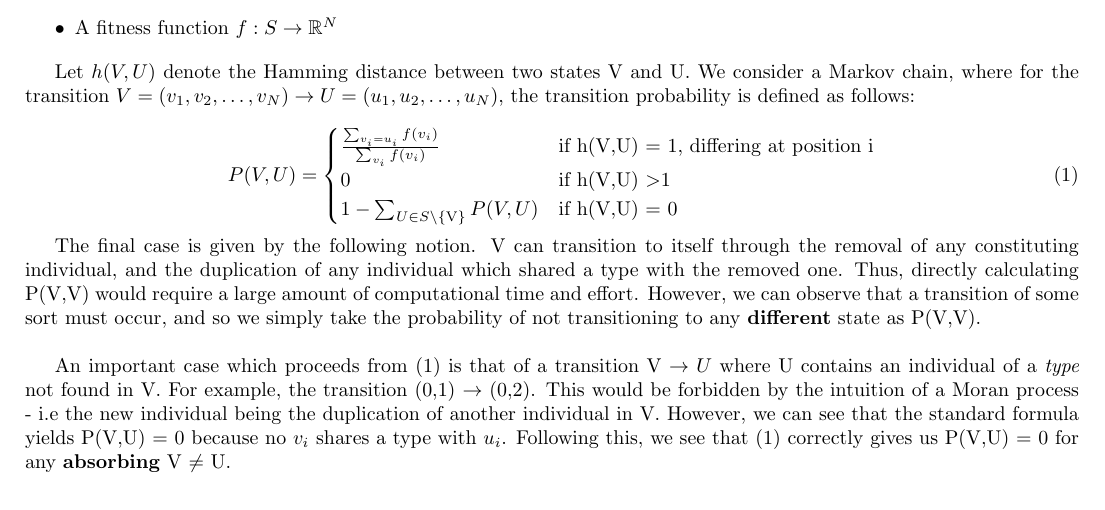
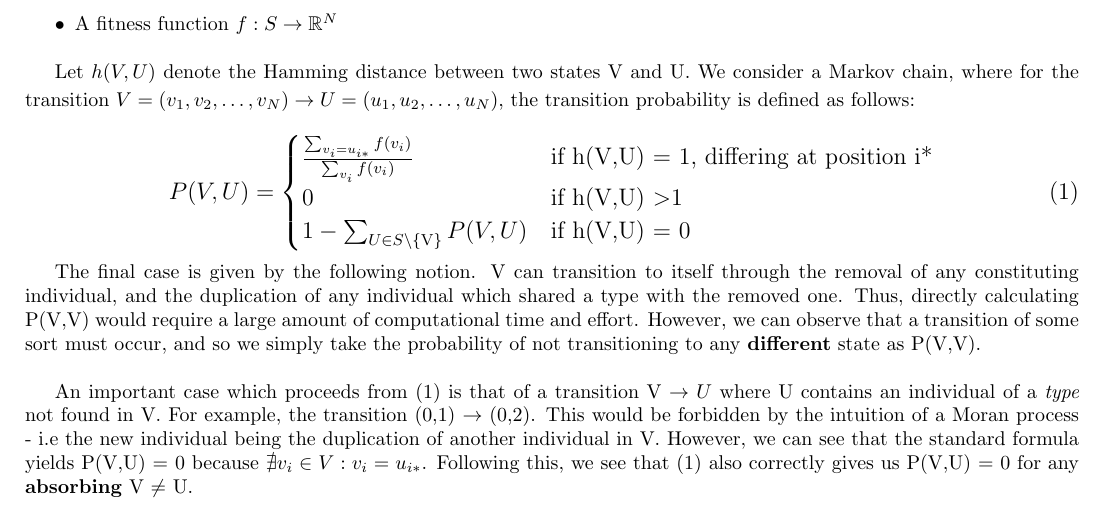
Before and after one commit to HarryFosterCU/Exact-Analysis-of-Heterogeneous-Moran-Processes-in-Climate-Cooperation, a LaTeX document (tex/main.tex): part of the page, cut so that both start at the same text. Compiled offline with pdfLaTeX.

Commit message:
Updated main.tex and main.pdf with better
wording

```diff
--- a/tex/main.tex
+++ b/tex/main.tex
@@ -3,6 +3,7 @@
 \usepackage[margin=1.5cm, includefoot, footskip=30pt]{geometry}
 \usepackage{amsmath}
 \usepackage{amsfonts}
+\usepackage{amssymb}
 
 \title{General Heterogeneous Moran Processes}
 \author{Vince Knight and Harry Foster}
@@ -28,19 +29,22 @@ In this section, we will look at the underlying model of the heterogeneous Moran
     \item A fitness function \(f:S \to \mathbb{R}^N\)
 \end{itemize}
 
-Let $h(V,U)$ denote the Hamming distance between two states V and U. We consider a Markov chain, where for the transition $V = (v_1, v_2, \dots, v_N) \to U = (u_1, u_2, \dots, u_N)$, the transition probability is defined as follows:\\
+Let $h(V,U)$ denote the Hamming distance between two states V and U. We consider a Markov chain, where for the transition $V = (v_1, v_2, \dots, v_N) \to U = (u_1, u_2, \dots, u_N)$, the
+transition probability is defined as follows:\\
+\begin{large}
     \begin{equation}
         P(V,U) =
         \begin{cases}
-        \frac{\sum_{v_i = u_i}{f(v_i)}}{\sum_{v_i}f(v_i)} & \text{if h(V,U) = 1, differing at position i}\\
+            \frac{\sum_{v_i = u_{i*}}{f(v_i)}}{\sum_{v_i}f(v_i)} & \text{if h(V,U) = 1, differing at position i*}\\
             0 & \text{if h(V,U) \textgreater 1}\\
             1 - \sum_{U \in S \setminus \text{\{V\}}}{P(V,U)} & \text{if h(V,U) = 0}
         \end{cases}
     \end{equation}
+\end{large}
 
 The final case is given by the following notion. V can transition to itself through the removal of any constituting individual, and the duplication of any individual which shared a type with the removed one. Thus, directly calculating P(V,V) would require a large amount of computational time and effort. However, we can observe that a transition of some sort must occur, and so we simply take the probability of not transitioning to any \textbf{different} state as P(V,V).\\
 
-An important case which proceeds from (1) is that of a transition V $\to U$ where U contains an individual of a \textit{type} not found in V. For example, the transition (0,1) $\to$ (0,2). This would be forbidden by the intuition of a Moran process - i.e the new individual being the duplication of another individual in V. However, we can see that the standard formula yields P(V,U) = 0 because no $v_i$ shares a type with $u_i$. Following this, we see that (1) correctly gives us P(V,U) = 0 for any \textbf{absorbing} V $\neq$ U.
+An important case which proceeds from (1) is that of a transition V $\to U$ where U contains an individual of a \textit{type} not found in V. For example, the transition (0,1) $\to$ (0,2). This would be forbidden by the intuition of a Moran process - i.e the new individual being the duplication of another individual in V. However, we can see that the standard formula yields P(V,U) = 0 because $\nexists v_i \in V: v_i = u_{i*}$. Following this, we see that (1) also correctly gives us P(V,U) = 0 for any \textbf{absorbing} V $\neq$ U.
 
 
 
```
Also changed, not shown: tex/main.pdf. Lines whose indentation alone changed are shown as unchanged.
